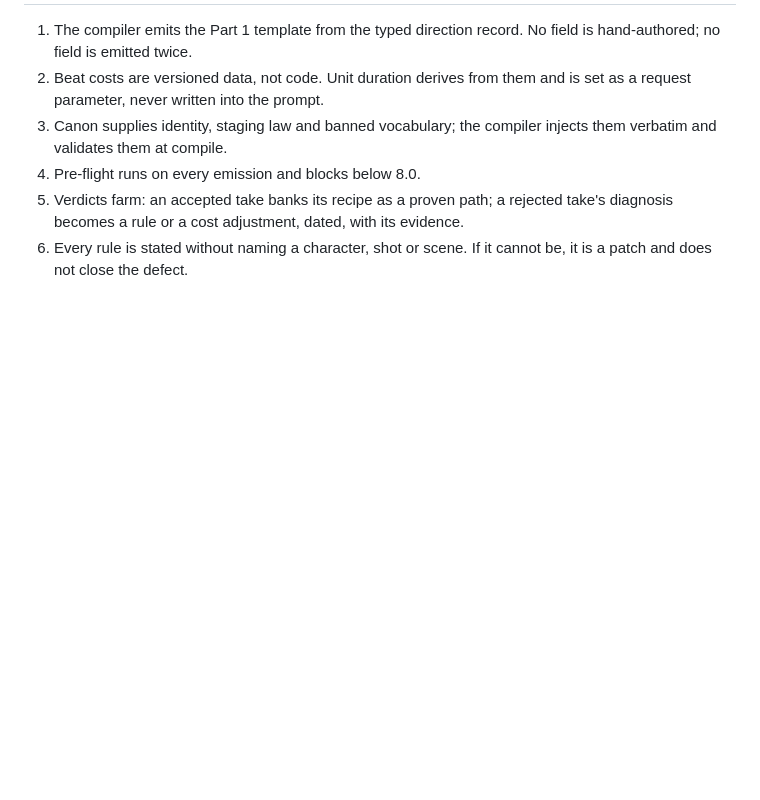
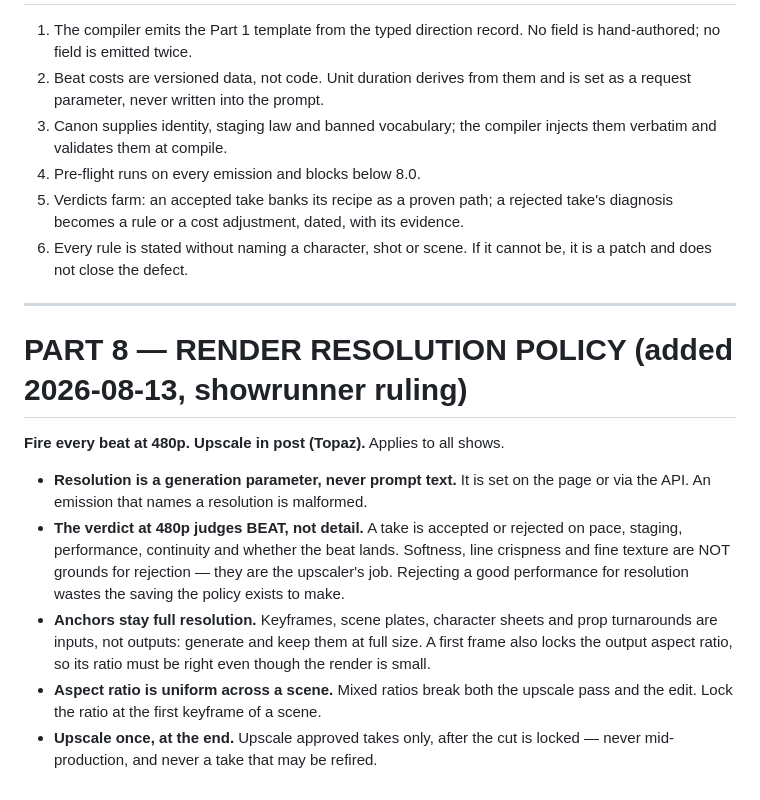
Before and after one commit to Julian1973/awen-diagnostic-build, a Markdown page: docs/EMISSION_STANDARD.md, the part around the change. Drawn GitHub-style; blank space fills up the shorter version.

Commit message:
Render resolution policy: 480p fire, Topaz upscale in post (studio-wide)
Showrunner ruling. Resolution stays a page parameter, never prompt text.
Verdicts at 480p judge beat and performance, not sharpness — rejecting a
good take for softness wastes the saving. Anchors (keyframes, plates,
turnarounds) stay full resolution; aspect ratio locks at a scene's first
keyframe; upscale only approved takes after picture lock.

Co-Authored-By: Claude Opus 5 <noreply@anthropic.com>
Claude-Session: https://claude.ai/code/session_01PPZ3E55ZtvLctsqNCJQUFb

```diff
--- a/docs/EMISSION_STANDARD.md
+++ b/docs/EMISSION_STANDARD.md
@@ -264,3 +264,25 @@ line → cut to the character who reads it, stilling and listening → their qui
    take's diagnosis becomes a rule or a cost adjustment, dated, with its evidence.
 6. Every rule is stated without naming a character, shot or scene. If it cannot be,
    it is a patch and does not close the defect.
+
+---
+
+# PART 8 — RENDER RESOLUTION POLICY (added 2026-08-13, showrunner ruling)
+
+**Fire every beat at 480p. Upscale in post (Topaz).** Applies to all shows.
+
+- **Resolution is a generation parameter, never prompt text.** It is set on the
+  page or via the API. An emission that names a resolution is malformed.
+- **The verdict at 480p judges BEAT, not detail.** A take is accepted or
+  rejected on pace, staging, performance, continuity and whether the beat
+  lands. Softness, line crispness and fine texture are NOT grounds for
+  rejection — they are the upscaler's job. Rejecting a good performance for
+  resolution wastes the saving the policy exists to make.
+- **Anchors stay full resolution.** Keyframes, scene plates, character sheets
+  and prop turnarounds are inputs, not outputs: generate and keep them at full
+  size. A first frame also locks the output aspect ratio, so its ratio must be
+  right even though the render is small.
+- **Aspect ratio is uniform across a scene.** Mixed ratios break both the
+  upscale pass and the edit. Lock the ratio at the first keyframe of a scene.
+- **Upscale once, at the end.** Upscale approved takes only, after the cut is
+  locked — never mid-production, and never a take that may be refired.
```
Also changed, not shown: 1 other file.
